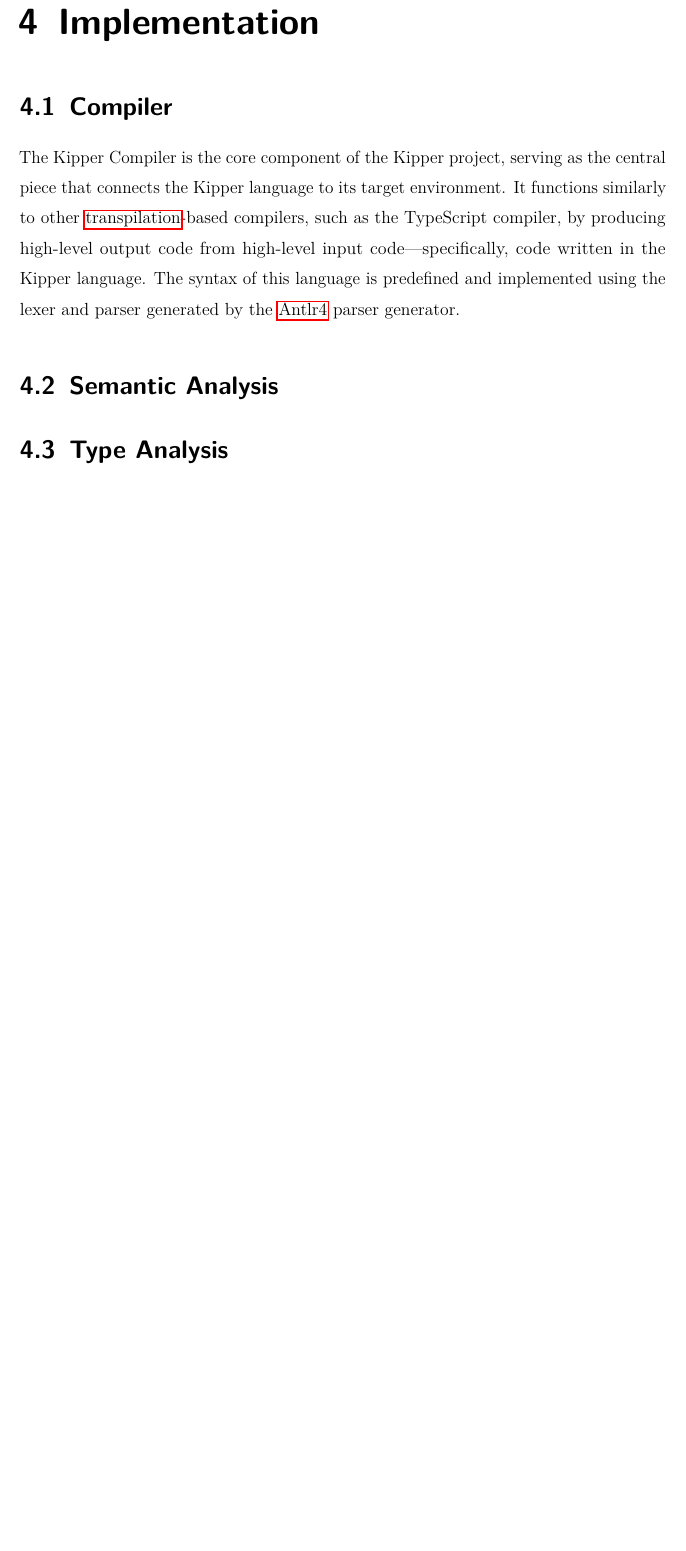
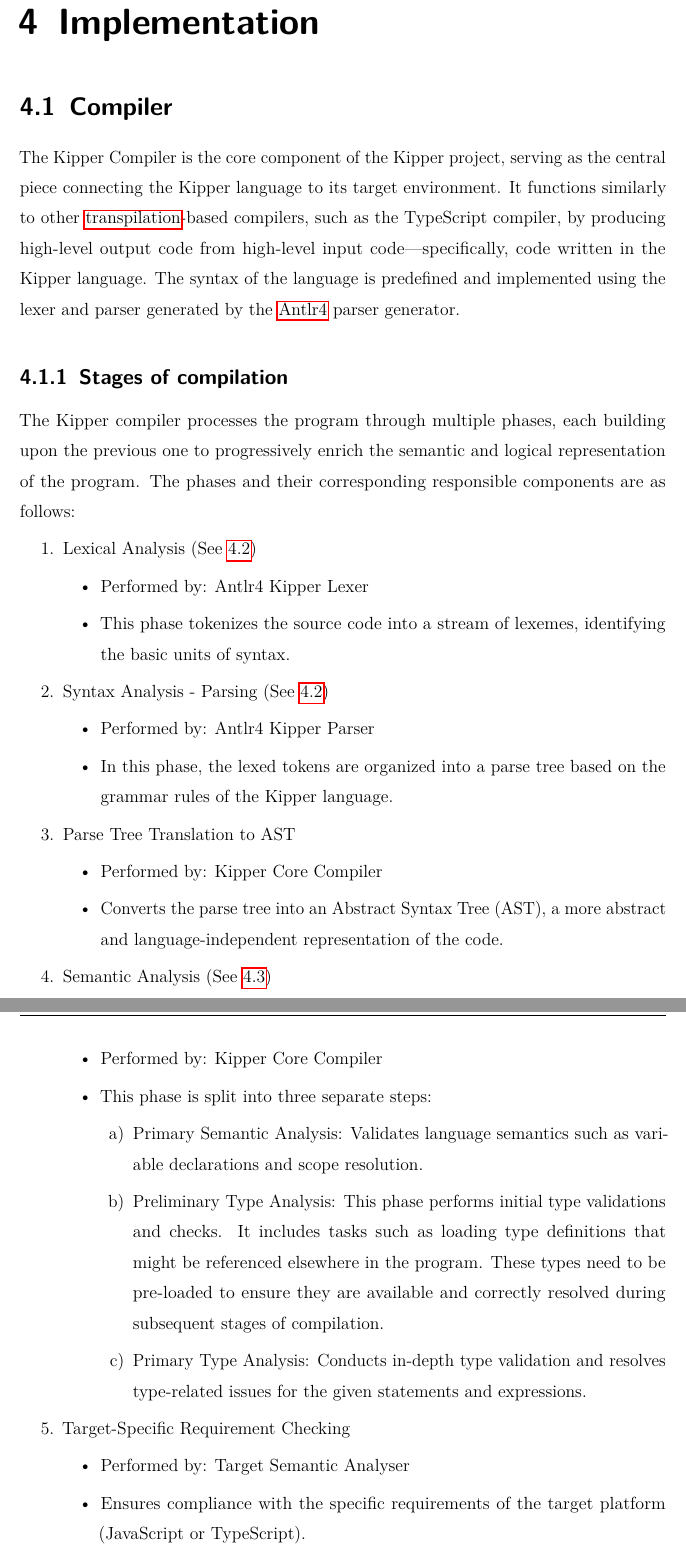
Before and after one commit to Kipper-Lang/Thesis, a LaTeX thesis (Thesis/thesis.tex, which reads Thesis/chapters/implementation.tex): part of page 21 of 60 before the commit and two parts of pages 21 and 22 of 62 after it, the two joined at a grey line, cut so that both start at the same text, the shorter picture padded with empty space. The pictures show the PDF file Thesis/thesis.pdf that the author committed with the source.

Commit message:
minor: Added subsection 'Stages of compilation' and rephrased parts of section 'Output Generation'

```diff
--- a/Thesis/chapters/implementation.tex
+++ b/Thesis/chapters/implementation.tex
@@ -2,7 +2,59 @@
 \label{sec:compiler}
 \setauthor{Luna Klatzer}
 
-The Kipper Compiler is the core component of the Kipper project, serving as the central piece that connects the Kipper language to its target environment. It functions similarly to other \gls{transpilation}-based compilers, such as the TypeScript compiler, by producing high-level output code from high-level input code—specifically, code written in the Kipper language. The syntax of this language is predefined and implemented using the lexer and parser generated by the \Gls{antlr4} parser generator.
+The Kipper Compiler is the core component of the Kipper project, serving as the central piece connecting the Kipper language to its target environment. It functions similarly to other \gls{transpilation}-based compilers, such as the TypeScript compiler, by producing high-level output code from high-level input code—specifically, code written in the Kipper language. The syntax of the language is predefined and implemented using the lexer and parser generated by the \Gls{antlr4} parser generator.
+
+\subsection{Stages of compilation}
+\setauthor{Luna Klatzer}
+
+The Kipper compiler processes the program through multiple phases, each building upon the previous one to progressively enrich the semantic and logical representation of the program. The phases and their corresponding responsible components are as follows:
+
+\begin{enumerate}
+	\item Lexical Analysis~(See~\ref{sec:lexing-parsing})
+	\begin{itemize}
+		\item Performed by: Antlr4 Kipper Lexer
+		\item This phase tokenizes the source code into a stream of lexemes, identifying the basic units of syntax.
+	\end{itemize}
+	\item Syntax Analysis - Parsing~(See~\ref{sec:lexing-parsing})
+	\begin{itemize}
+		\item Performed by: Antlr4 Kipper Parser
+		\item In this phase, the lexed tokens are organized into a parse tree based on the grammar rules of the Kipper language.
+	\end{itemize}
+	\item Parse Tree Translation to AST
+	\begin{itemize}
+		\item Performed by: Kipper Core Compiler
+		\item Converts the parse tree into an Abstract Syntax Tree (AST), a more abstract and language-independent representation of the code.
+	\end{itemize}
+	\item Semantic Analysis~(See~\ref{sec:semantic-analysis})
+	\begin{itemize}
+		\item Performed by: Kipper Core Compiler
+		\item This phase is split into three separate steps:
+		\begin{enumerate}
+			\item Primary Semantic Analysis: Validates language semantics such as variable declarations and scope resolution.
+			\item Preliminary Type Analysis: This phase performs initial type validations and checks. It includes tasks such as loading type definitions that might be referenced elsewhere in the program. These types need to be pre-loaded to ensure they are available and correctly resolved during subsequent stages of compilation.
+			\item Primary Type Analysis: Conducts in-depth type validation and resolves type-related issues for the given statements and expressions.
+		\end{enumerate}
+	\end{itemize}
+	\item Target-Specific Requirement Checking
+	\begin{itemize}
+		\item Performed by: Target Semantic Analyser
+		\item Ensures compliance with the specific requirements of the target platform (JavaScript or TypeScript).
+	\end{itemize}
+	\item Optimization
+	\begin{itemize}
+		\item Performed by: Kipper Core Compiler
+		\item Performs code optimizations, currently focused on treeshaking to eliminate unused code.
+	\end{itemize}
+	\item Target-Specific Translation~(See~\ref{sec:output-generation})
+	\begin{itemize}
+		\item Performed by: Target Translator
+		\item Translates the optimized AST into the desired target language (JavaScript or TypeScript).
+	\end{itemize}
+\end{enumerate}
+
+\section{Lexing \& Parsing}
+\label{sec:lexing-parsing}
+\setauthor{Luna Klatzer}
 
 \section{Semantic Analysis}
 \label{sec:semantic-analysis}
```
Also changed, not shown: Thesis/thesis.pdf, Thesis/chapters/implementation.tex (13 more changed lines).
